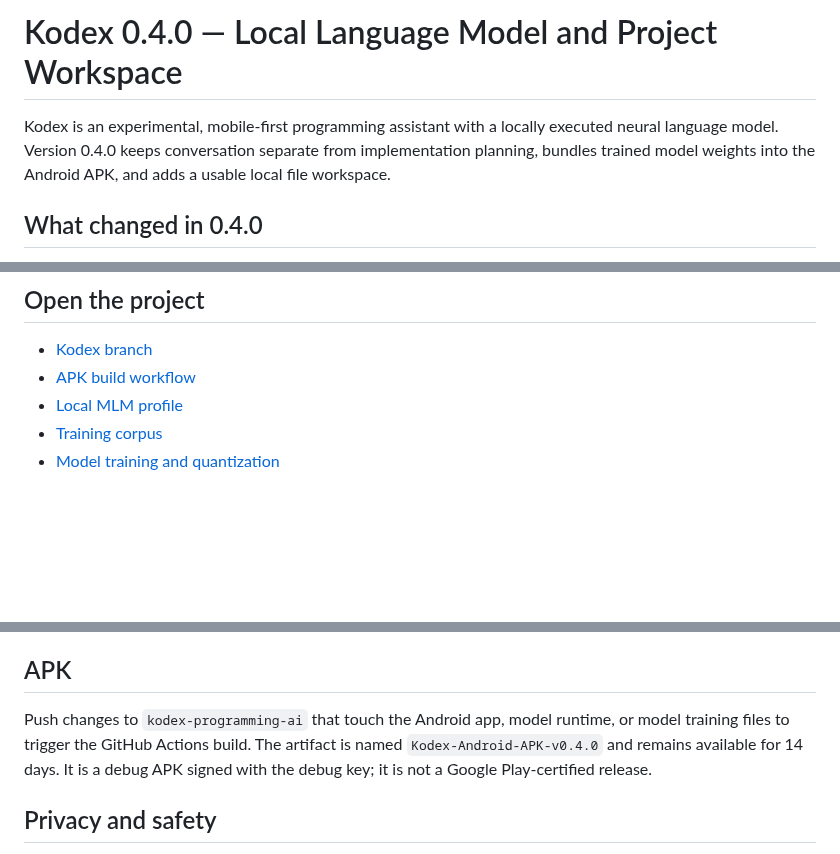
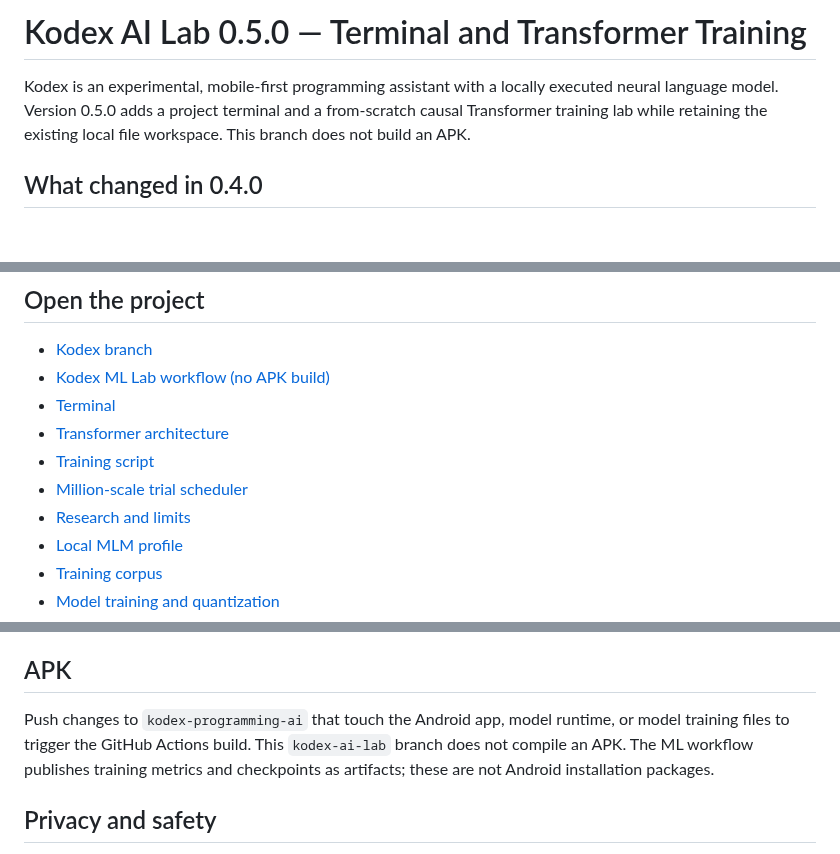
Before and after one commit to japaguimarassi-create/Security-lab, a Markdown page: README.md, 3 parts joined by grey strips. GitHub-like rendering; blank space fills up the shorter version.

```diff
--- a/README.md
+++ b/README.md
@@ -1,6 +1,6 @@
-# Kodex 0.4.0 — Local Language Model and Project Workspace
+# Kodex AI Lab 0.5.0 — Terminal and Transformer Training
 
-Kodex is an experimental, mobile-first programming assistant with a locally executed neural language model. Version 0.4.0 keeps conversation separate from implementation planning, bundles trained model weights into the Android APK, and adds a usable local file workspace.
+Kodex is an experimental, mobile-first programming assistant with a locally executed neural language model. Version 0.5.0 adds a project terminal and a from-scratch causal Transformer training lab while retaining the existing local file workspace. This branch does not build an APK.
 
 ## What changed in 0.4.0
 
@@ -35,7 +62,12 @@ Chat Build mode still drafts a brief and checklist; it does not edit the reposit
 ## Open the project
 
 - [Kodex branch](https://github.com/japaguimarassi-create/Security-lab/tree/kodex-programming-ai)
-- [APK build workflow](https://github.com/japaguimarassi-create/Security-lab/actions/workflows/build-kodex-apk.yml)
+- [Kodex ML Lab workflow (no APK build)](https://github.com/japaguimarassi-create/Security-lab/actions/workflows/kodex-ml-lab.yml)
+- [Terminal](terminal.html)
+- [Transformer architecture](training/model.py)
+- [Training script](training/train_language_model.py)
+- [Million-scale trial scheduler](training/experiment_swarm.py)
+- [Research and limits](docs/ml-training-system.md)
 - [Local MLM profile](src/ai/neuron-profile.json)
 - [Training corpus](training/data/mobile_dialogue.jsonl)
 - [Model training and quantization](training/build_mobile_mlm.py)
@@ -70,7 +102,7 @@ The generated `kodex-model.js` contains tokenizer merges, quantized tensors, the
 
 ## APK
 
-Push changes to `kodex-programming-ai` that touch the Android app, model runtime, or model training files to trigger the GitHub Actions build. The artifact is named `Kodex-Android-APK-v0.4.0` and remains available for 14 days. It is a debug APK signed with the debug key; it is not a Google Play-certified release.
+Push changes to `kodex-programming-ai` that touch the Android app, model runtime, or model training files to trigger the GitHub Actions build. This `kodex-ai-lab` branch does not compile an APK. The ML workflow publishes training metrics and checkpoints as artifacts; these are not Android installation packages.
 
 ## Privacy and safety
 
```
Also changed, not shown: other parts of README.md (+28 -1 lines).
